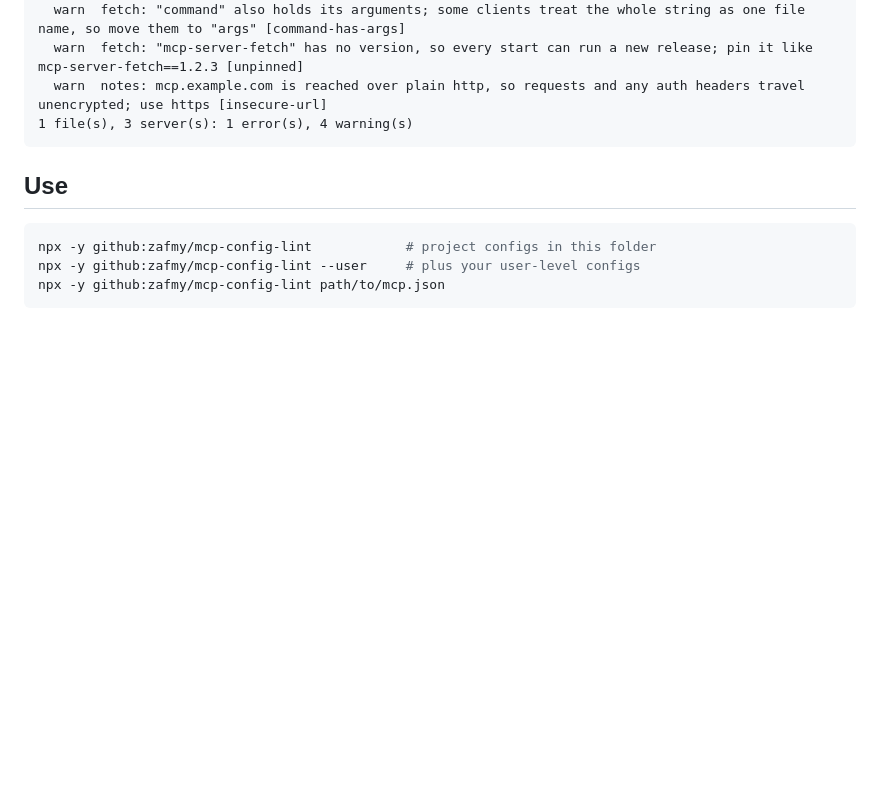
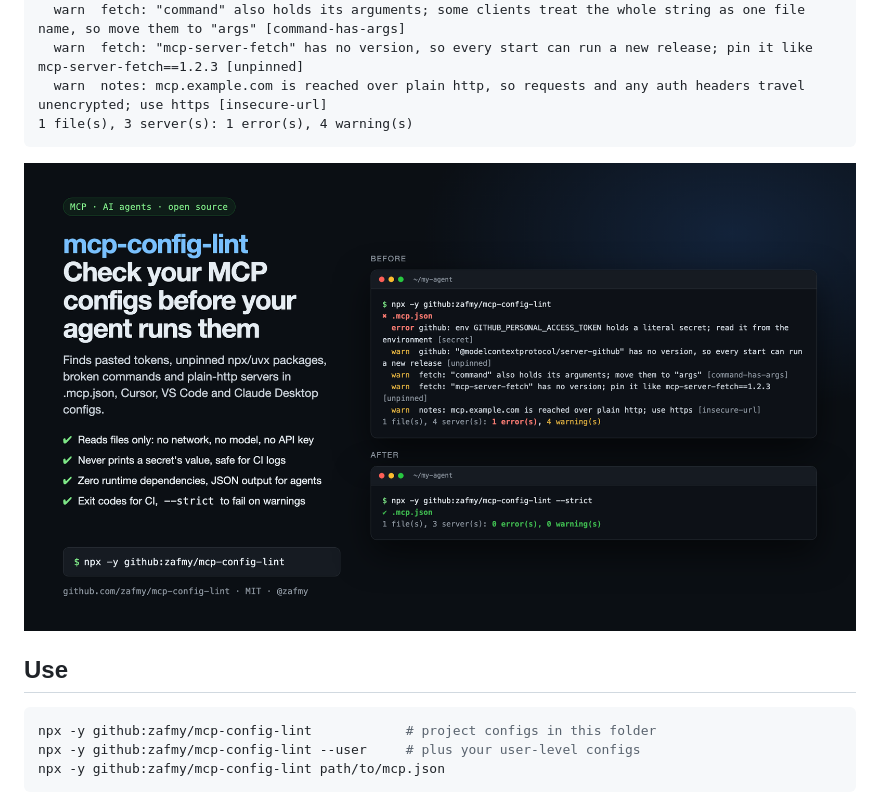
Before and after one commit to zafmy/mcp-config-lint, a Markdown page: README.md, the part around one of its changes. Rendered like a GitHub page; pictures changed too: docs/screenshot.png (added); blank space fills up the shorter version.

Commit message:
docs: new cover image, old cover becomes the before/after screenshot (#9)
Co-authored-by: Claude Opus 5.5 <noreply@anthropic.com>

````diff
--- a/README.md
+++ b/README.md
@@ -18,6 +18,8 @@ $ npx -y github:zafmy/mcp-config-lint
   warn  notes: mcp.example.com is reached over plain http, so requests and any auth headers travel unencrypted; use https [insecure-url]
 1 file(s), 3 server(s): 1 error(s), 4 warning(s)
 ```
+
+![Before: mcp-config-lint flags a pasted token, unpinned packages and a plain-http server. After: the fixed config passes with --strict](docs/screenshot.png)
 
 ## Use
 
````
Also changed, not shown: other parts of README.md (+1 -1 lines), 1 other file.
